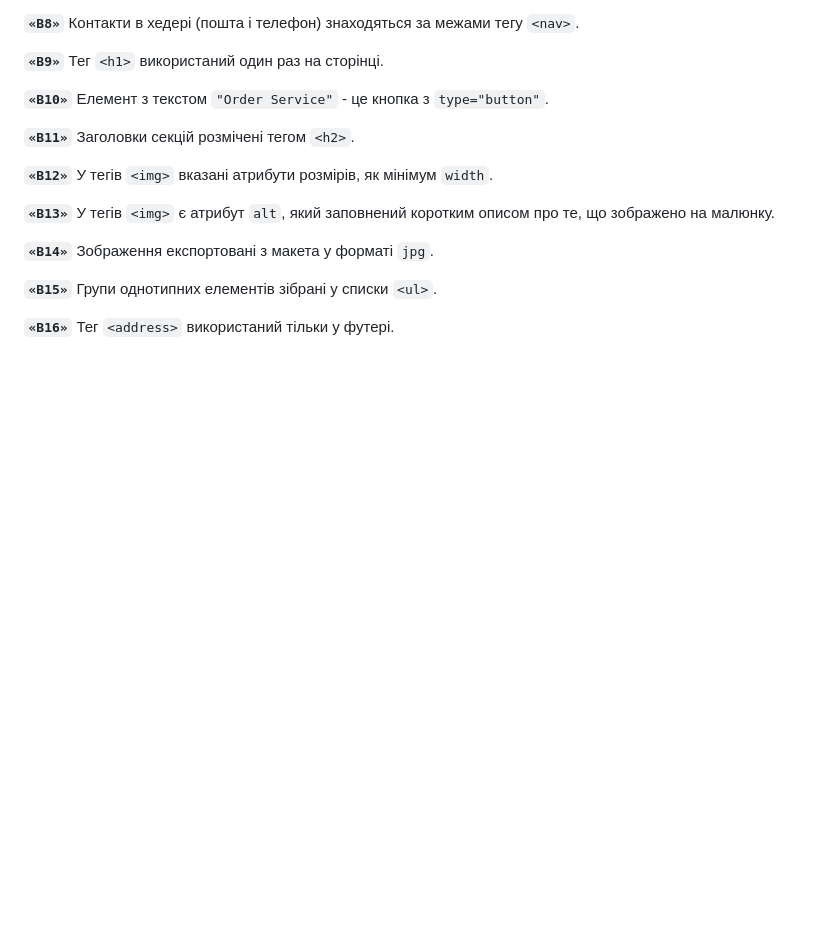
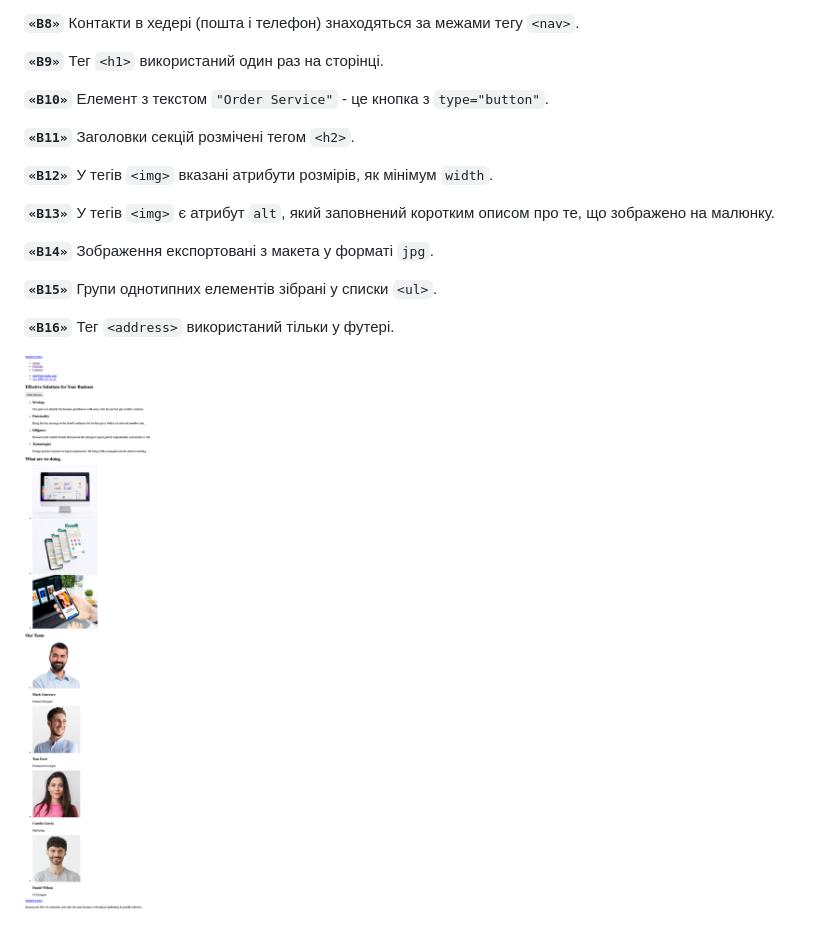
Before and after one commit to ViktorSvertoka/goit-markup-hw-01, a Markdown page: README.md, the part around the change. GitHub-like rendering; pictures changed too: images/screencapture.png (added); blank space fills up the shorter version.

Commit message:
Feat(PNG) Added added screenshot

```diff
--- a/README.md
+++ b/README.md
@@ -64,3 +64,5 @@
 **`«B15»`** Групи однотипних елементів зібрані у списки `<ul>`.
 
 **`«B16»`** Тег `<address>` використаний тільки у футері.
+
+![Web Page](./images/screencapture.png)
```
